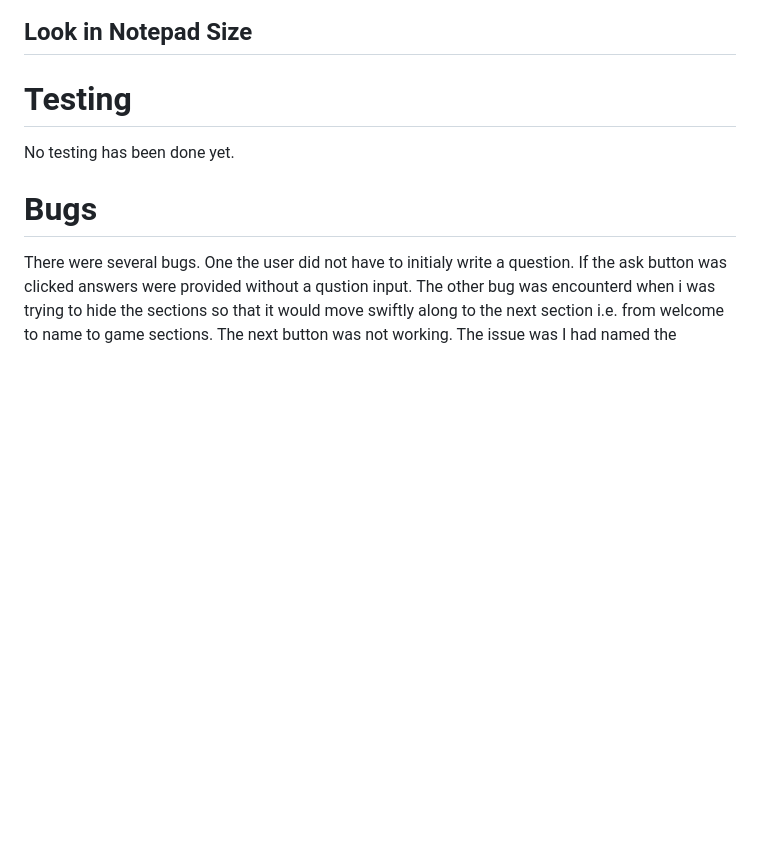
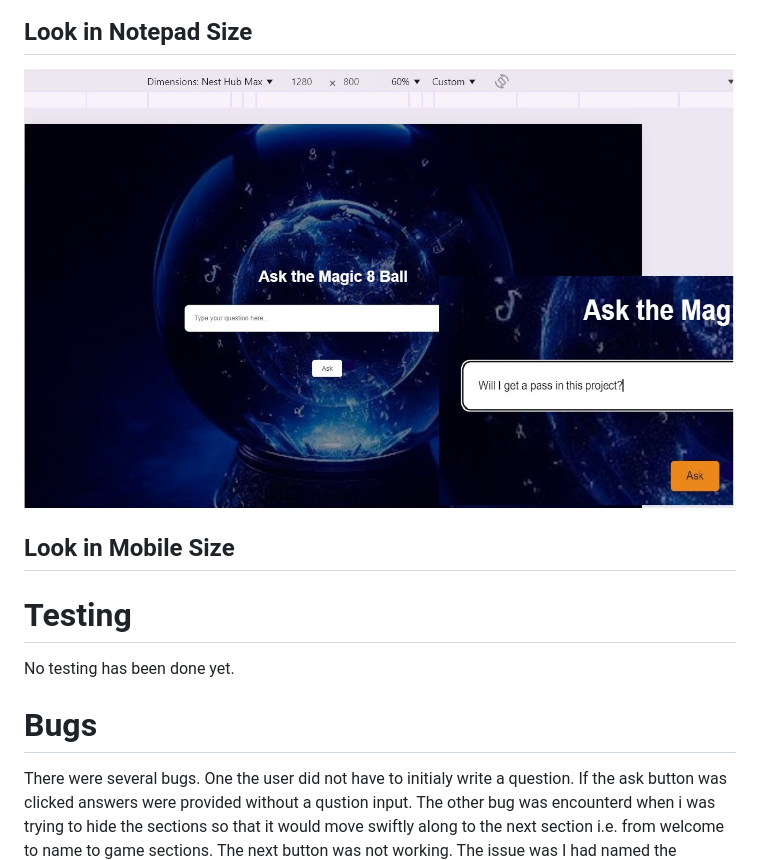
Before and after one commit to DiasDevils/magic_8_ball, a Markdown page: README.md, the part around the change. Rendered like a GitHub page; blank space fills up the shorter version.

Commit message:
added photo for notepad size look in read me

```diff
--- a/README.md
+++ b/README.md
@@ -24,6 +24,9 @@ It serves the purpose of entertainment.
 ![Computer Size](assets/images/Question_Computer.jpg)
 
 ## Look in Notepad Size
+![Notepad Size](assets/images/Question_Computer.jpg)
+
+## Look in Mobile Size
 
 # Testing
 No testing has been done yet.
```
Also changed, not shown: assets/images/Notepad_Size.jpg (added).
